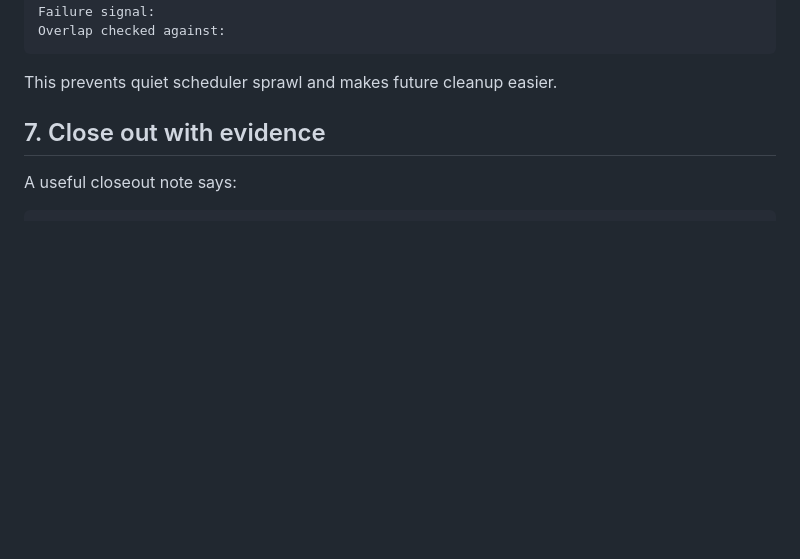
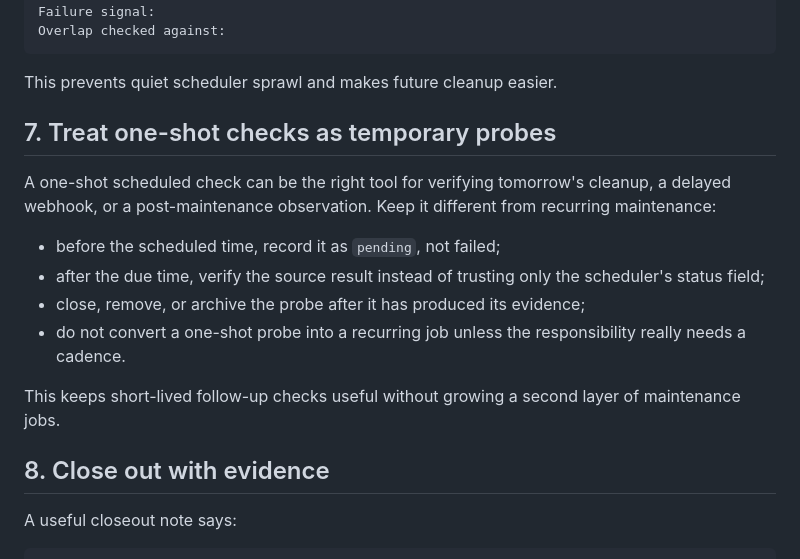
Before and after one commit to phenomenoner/hermes-agent-harness-plus, a Markdown page: ops-rules/scheduled-agent-health-checklist.md, the part around the change. Drawn GitHub-style; blank space fills up the shorter version.

Commit message:
docs: clarify one-shot scheduled probes

```diff
--- a/ops-rules/scheduled-agent-health-checklist.md
+++ b/ops-rules/scheduled-agent-health-checklist.md
@@ -114,7 +114,23 @@ Overlap checked against:
 
 This prevents quiet scheduler sprawl and makes future cleanup easier.
 
-## 7. Close out with evidence
+## 7. Treat one-shot checks as temporary probes
+
+A one-shot scheduled check can be the right tool for verifying tomorrow's
+cleanup, a delayed webhook, or a post-maintenance observation. Keep it different
+from recurring maintenance:
+
+- before the scheduled time, record it as `pending`, not failed;
+- after the due time, verify the source result instead of trusting only the
+  scheduler's status field;
+- close, remove, or archive the probe after it has produced its evidence;
+- do not convert a one-shot probe into a recurring job unless the responsibility
+  really needs a cadence.
+
+This keeps short-lived follow-up checks useful without growing a second layer of
+maintenance jobs.
+
+## 8. Close out with evidence
 
 A useful closeout note says:
 
```
